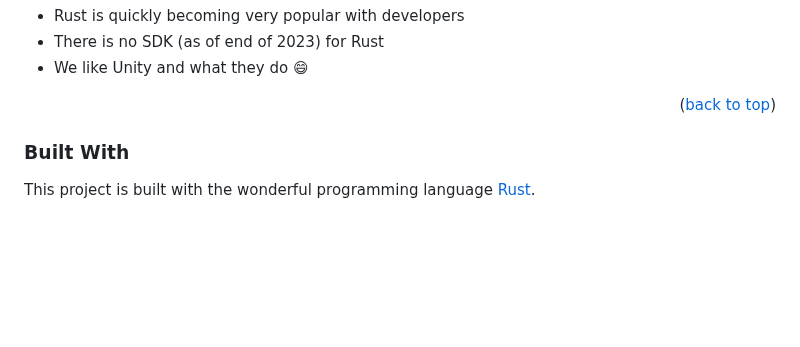
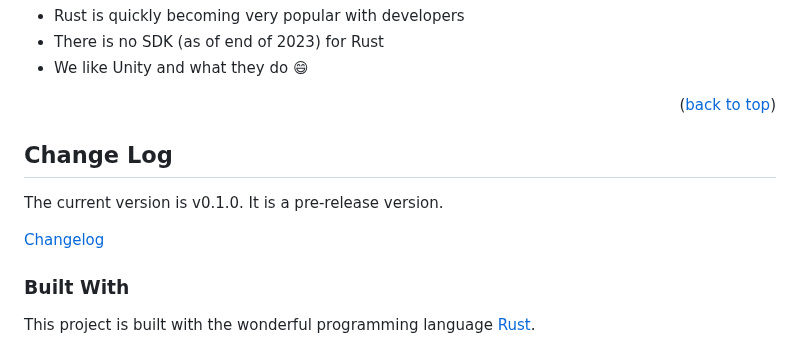
Before and after one commit to jchultarsky101/uamcli, a Markdown page: README.md, the part around the change. GitHub-like rendering; blank space fills up the shorter version.

Commit message:
add changelog

```diff
--- a/README.md
+++ b/README.md
@@ -84,6 +84,12 @@ Here's why:
 * We like Unity and what they do :smile:
 
 <p align="right">(<a href="#readme-top">back to top</a>)</p>
+
+## Change Log
+
+The current version is v0.1.0. It is a pre-release version.
+
+[Changelog](/CHANGELOG.md)
 
 
 ### Built With
```
Also changed, not shown: CHANGELOG.md (added, +17 -0 lines).
